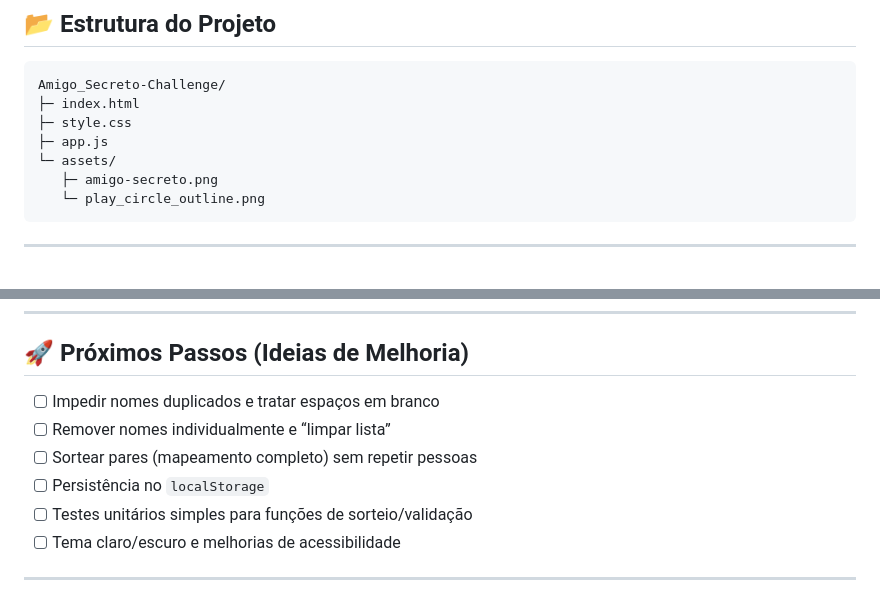
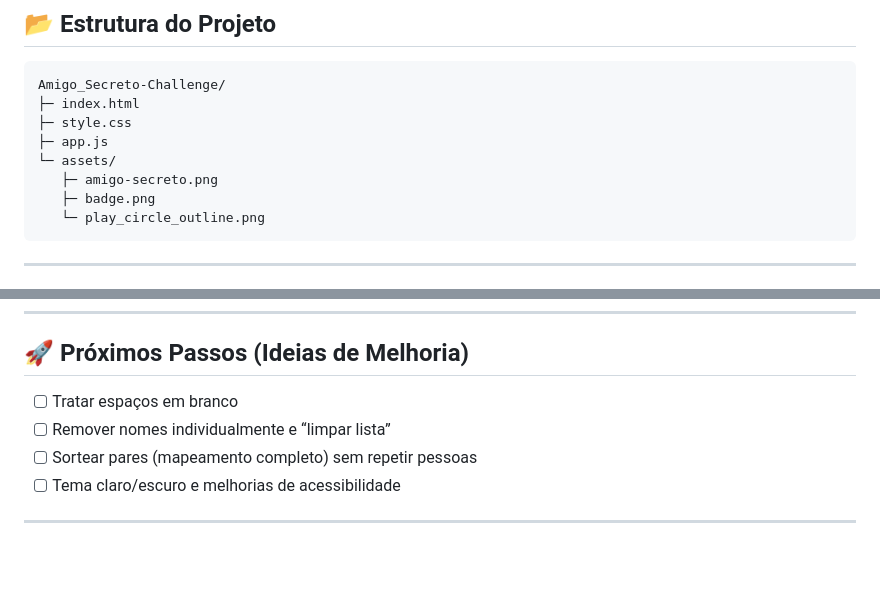
Before and after one commit to gustavfaustino/Oracle_One_Estudos, a Markdown page: Amigo_Secreto-Challenge/README.md, 2 parts joined by grey strips. Rendered like a GitHub page; blank space fills up the shorter version.

Commit message:
Adicionar badge.png à estrutura do projeto e atualizar ideias de melhoria no README

````diff
--- a/Amigo_Secreto-Challenge/README.md
+++ b/Amigo_Secreto-Challenge/README.md
@@ -63,6 +63,7 @@ Amigo_Secreto-Challenge/
 ├─ app.js
 └─ assets/
    ├─ amigo-secreto.png
+   ├─ badge.png
    └─ play_circle_outline.png
 ```
 
@@ -80,11 +81,9 @@ Amigo_Secreto-Challenge/
 
 ## 🚀 Próximos Passos (Ideias de Melhoria)
 
-- [ ] Impedir nomes duplicados e tratar espaços em branco
+- [ ] Tratar espaços em branco
 - [ ] Remover nomes individualmente e “limpar lista”
 - [ ] Sortear pares (mapeamento completo) sem repetir pessoas
-- [ ] Persistência no `localStorage`
-- [ ] Testes unitários simples para funções de sorteio/validação
 - [ ] Tema claro/escuro e melhorias de acessibilidade
 
 ---
````
